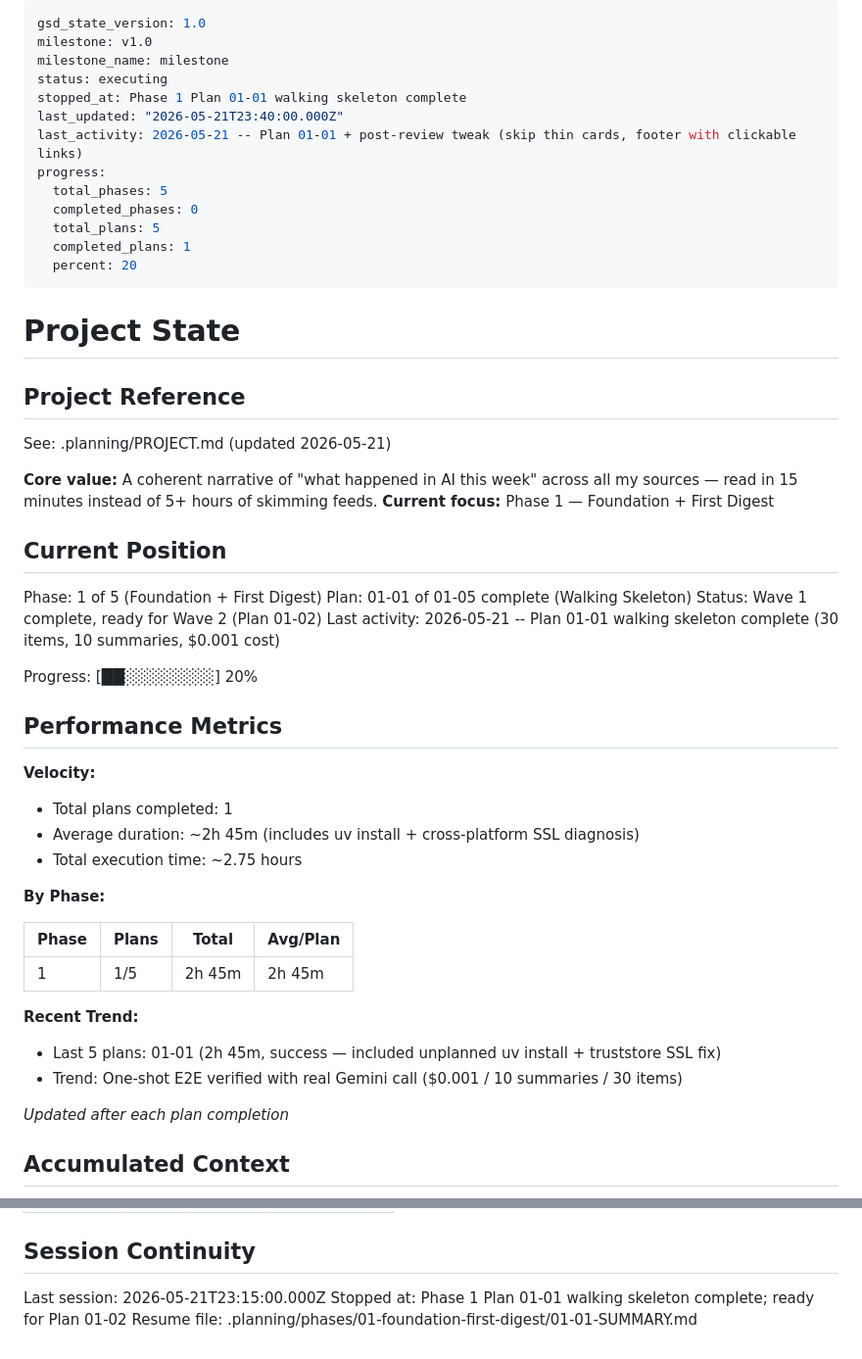
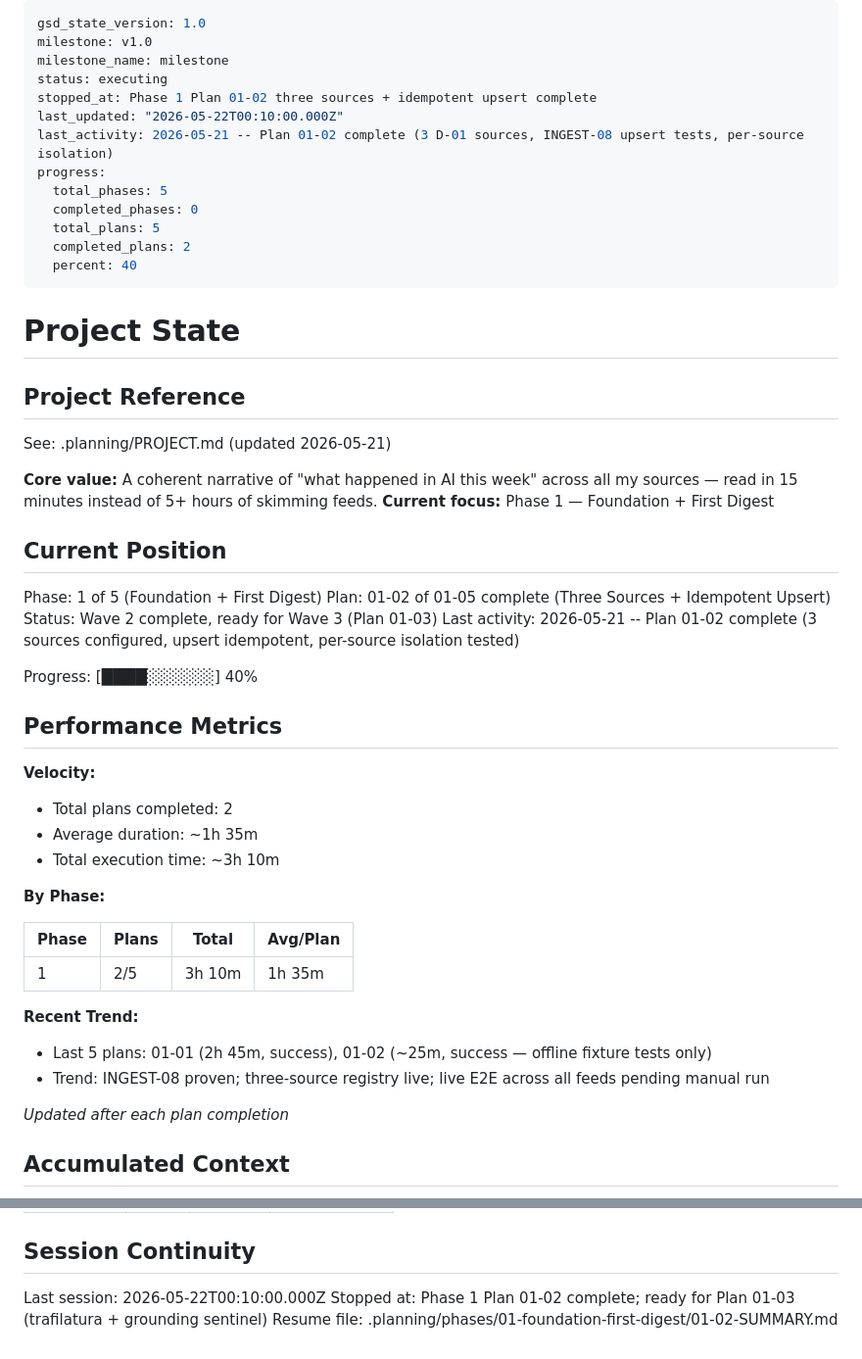
Before and after one commit to dsickles/AI-Digest, a Markdown page: .planning/STATE.md, 2 parts joined by grey strips. Shown at 98% size. GitHub-like rendering.

Commit message:
docs(01-02): complete plan — SUMMARY + STATE/ROADMAP
Mark Wave 2 / Plan 01-02 complete; update progress to 2/5 plans (40%).

Co-authored-by: Cursor <cursoragent@cursor.com>

```diff
--- a/.planning/STATE.md
+++ b/.planning/STATE.md
@@ -3,15 +3,15 @@ gsd_state_version: 1.0
 milestone: v1.0
 milestone_name: milestone
 status: executing
-stopped_at: Phase 1 Plan 01-01 walking skeleton complete
-last_updated: "2026-05-21T23:40:00.000Z"
-last_activity: 2026-05-21 -- Plan 01-01 + post-review tweak (skip thin cards, footer with clickable links)
+stopped_at: Phase 1 Plan 01-02 three sources + idempotent upsert complete
+last_updated: "2026-05-22T00:10:00.000Z"
+last_activity: 2026-05-21 -- Plan 01-02 complete (3 D-01 sources, INGEST-08 upsert tests, per-source isolation)
 progress:
   total_phases: 5
   completed_phases: 0
   total_plans: 5
-  completed_plans: 1
-  percent: 20
+  completed_plans: 2
+  percent: 40
 ---
 
 # Project State
@@ -26,30 +26,30 @@ See: .planning/PROJECT.md (updated 2026-05-21)
 ## Current Position
 
 Phase: 1 of 5 (Foundation + First Digest)
-Plan: 01-01 of 01-05 complete (Walking Skeleton)
-Status: Wave 1 complete, ready for Wave 2 (Plan 01-02)
-Last activity: 2026-05-21 -- Plan 01-01 walking skeleton complete (30 items, 10 summaries, $0.001 cost)
+Plan: 01-02 of 01-05 complete (Three Sources + Idempotent Upsert)
+Status: Wave 2 complete, ready for Wave 3 (Plan 01-03)
+Last activity: 2026-05-21 -- Plan 01-02 complete (3 sources configured, upsert idempotent, per-source isolation tested)
 
-Progress: [██░░░░░░░░] 20%
+Progress: [████░░░░░░] 40%
 
 ## Performance Metrics
 
 **Velocity:**
 
-- Total plans completed: 1
-- Average duration: ~2h 45m (includes uv install + cross-platform SSL diagnosis)
-- Total execution time: ~2.75 hours
+- Total plans completed: 2
+- Average duration: ~1h 35m
+- Total execution time: ~3h 10m
 
 **By Phase:**
 
 | Phase | Plans | Total | Avg/Plan |
 |-------|-------|-------|----------|
-| 1 | 1/5 | 2h 45m | 2h 45m |
+| 1 | 2/5 | 3h 10m | 1h 35m |
 
 **Recent Trend:**
 
-- Last 5 plans: 01-01 (2h 45m, success — included unplanned uv install + truststore SSL fix)
-- Trend: One-shot E2E verified with real Gemini call ($0.001 / 10 summaries / 30 items)
+- Last 5 plans: 01-01 (2h 45m, success), 01-02 (~25m, success — offline fixture tests only)
+- Trend: INGEST-08 proven; three-source registry live; live E2E across all feeds pending manual run
 
 *Updated after each plan completion*
 
@@ -89,6 +93,6 @@ Items acknowledged and carried forward from previous milestone close:
 
 ## Session Continuity
 
-Last session: 2026-05-21T23:15:00.000Z
-Stopped at: Phase 1 Plan 01-01 walking skeleton complete; ready for Plan 01-02
-Resume file: .planning/phases/01-foundation-first-digest/01-01-SUMMARY.md
+Last session: 2026-05-22T00:10:00.000Z
+Stopped at: Phase 1 Plan 01-02 complete; ready for Plan 01-03 (trafilatura + grounding sentinel)
+Resume file: .planning/phases/01-foundation-first-digest/01-02-SUMMARY.md
```
Also changed, not shown: other parts of .planning/STATE.md (+4 -0 lines), .planning/ROADMAP.md (+2 -2 lines), 1 other file.
